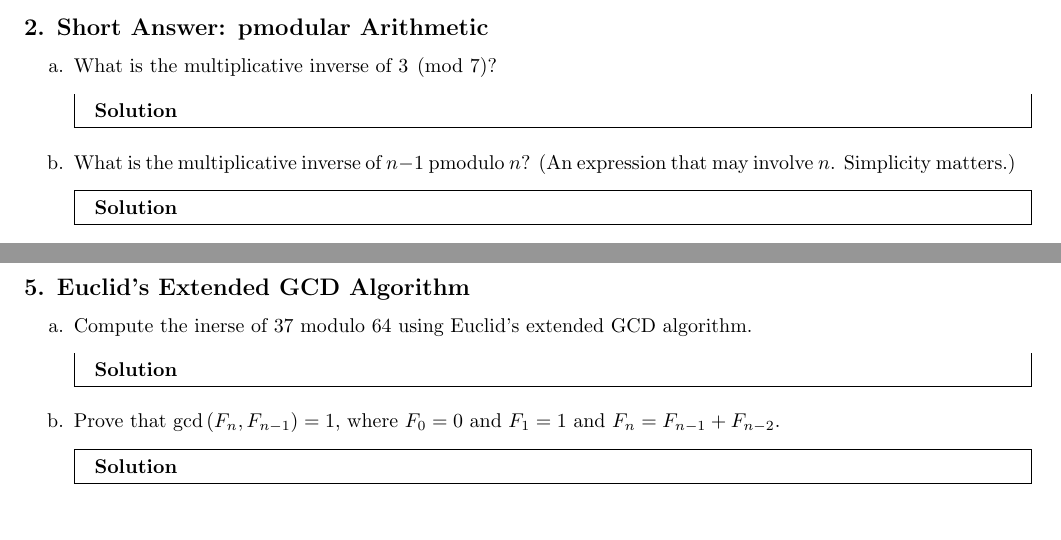
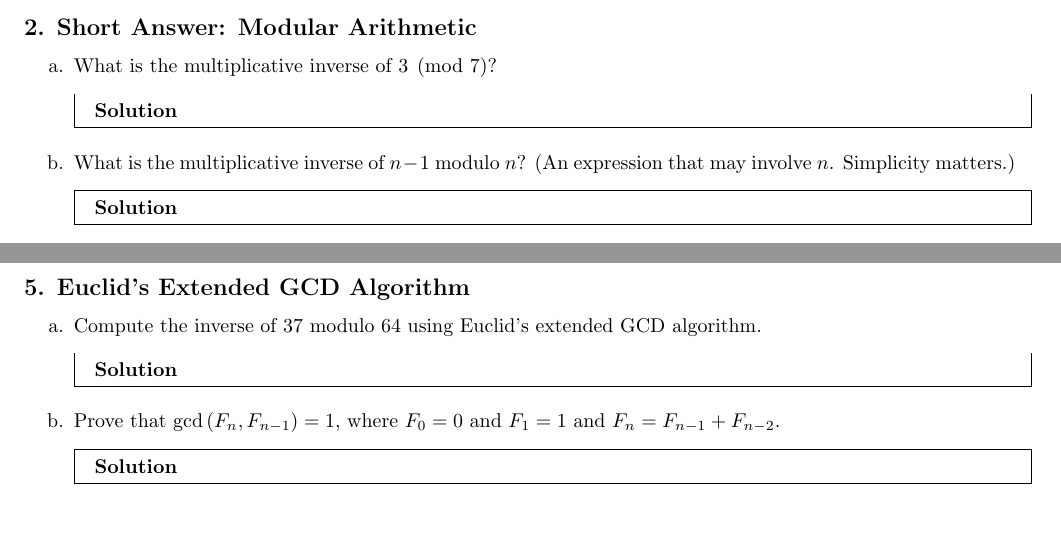
Before and after one commit to yagnapatel/CS70-Problem-Set-Templates, a LaTeX problem sheet (CS70_ProblemSet4_Template/CS70_ProblemSet4_Template.tex): two parts of pages 2 and 5 of 8, joined at a grey line, cut so that both start at the same text. Compiled offline with pdfLaTeX.

Commit message:
updated ps4

```diff
--- a/CS70_ProblemSet4_Template/CS70_ProblemSet4_Template.tex
+++ b/CS70_ProblemSet4_Template/CS70_ProblemSet4_Template.tex
@@ -42,7 +42,7 @@
 
 %%%% Problem 2 %%%%
 
-\subsection*{2. Short Answer: pmodular Arithmetic}
+\subsection*{2. Short Answer: Modular Arithmetic}
 \begin{enumerate}
 \item What is the multiplicative inverse of $3\pmod 7$?
 \begin{mdframed}
@@ -50,7 +50,7 @@
 % Solution here
 
 \end{mdframed}
-\item What is the multiplicative inverse of $n-1$ pmodulo $n$? (An expression that may involve $n$. Simplicity matters.)
+\item What is the multiplicative inverse of $n-1$ modulo $n$? (An expression that may involve $n$. Simplicity matters.)
 \begin{mdframed}
 \textbf{Solution}
 % Solution here
@@ -143,7 +143,7 @@ x_n &= x_{n-1}^2+x_{n-1}+1\text{  if  }n>0 \\
 
 \subsection*{5. Euclid's Extended GCD Algorithm}
 \begin{enumerate}
-\item Compute the inerse of $37$ modulo $64$ using Euclid's extended GCD algorithm.
+\item Compute the inverse of $37$ modulo $64$ using Euclid's extended GCD algorithm.
 \begin{mdframed}
 \textbf{Solution}
 % Solution here
```
Also changed, not shown: CS70_ProblemSet4_Template/CS70_ProblemSet4_Template.pdf, CS70_ProblemSet4_Template/CS70_ProblemSet4_Template.tex (2 more changed lines).
